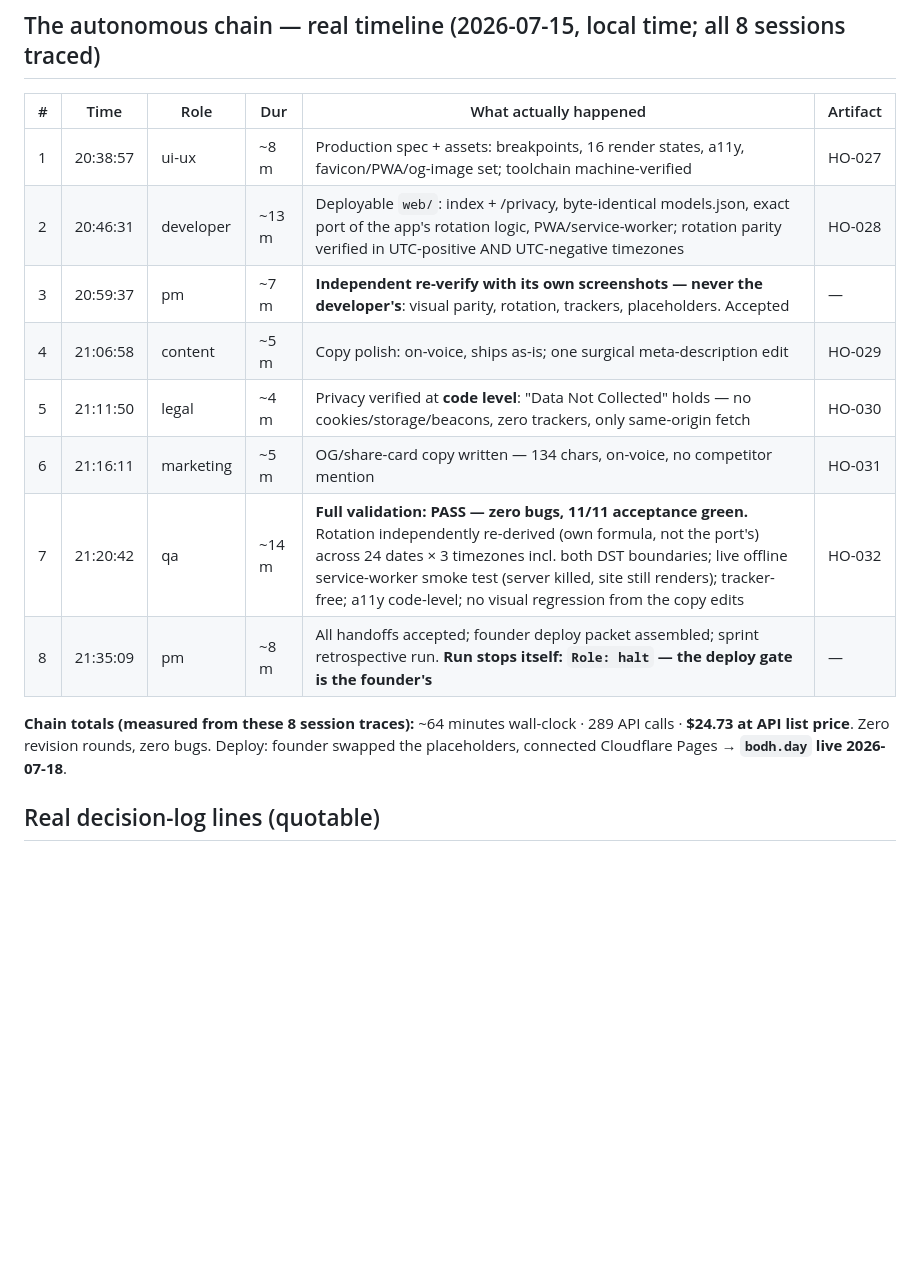
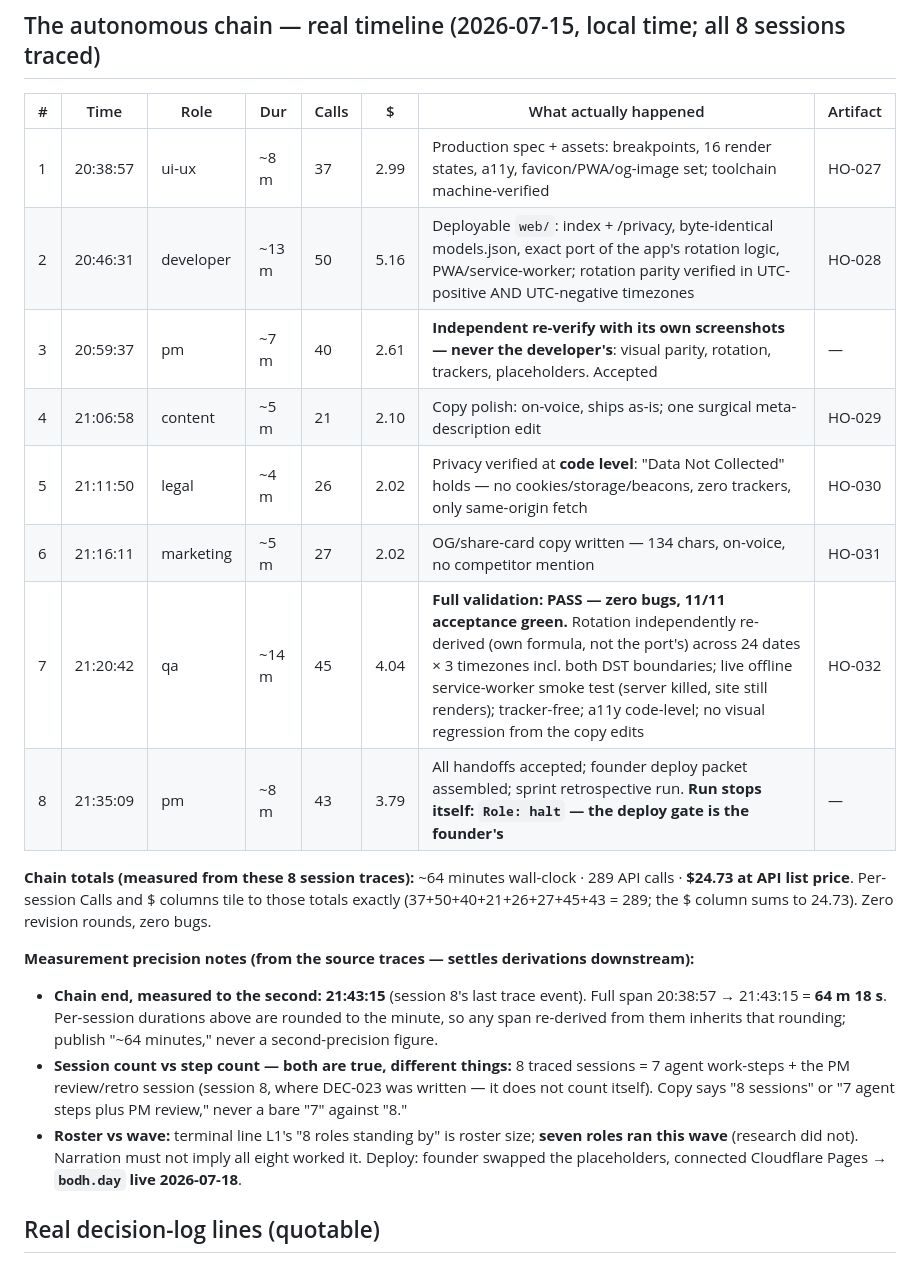
Before and after one commit to thinkArhant/muster-ai-site, a Markdown page: knowledge-base/bodh-sprint4-corpus.md, the part around the change. GitHub-like rendering; blank space fills up the shorter version.

Commit message:
founder: corpus v1.1 — per-session calls and cost now tile the totals exactly
Answers HO-001's parked items from the source traces: chain end measured
21:43:15 (span 64m18s — publish ~64 min only); 8 sessions = 7 agent steps
+ the PM review session that wrote DEC-023; seven roles ran the wave.

```diff
--- a/knowledge-base/bodh-sprint4-corpus.md
+++ b/knowledge-base/bodh-sprint4-corpus.md
@@ -13,19 +13,31 @@ shipped iOS app). Planned to run **fully autonomous** end-to-end under the sprin
 
 ## The autonomous chain — real timeline (2026-07-15, local time; all 8 sessions traced)
 
-| # | Time | Role | Dur | What actually happened | Artifact |
-|---|------|------|-----|------------------------|----------|
-| 1 | 20:38:57 | ui-ux | ~8 m | Production spec + assets: breakpoints, 16 render states, a11y, favicon/PWA/og-image set; toolchain machine-verified | HO-027 |
-| 2 | 20:46:31 | developer | ~13 m | Deployable `web/`: index + /privacy, byte-identical models.json, exact port of the app's rotation logic, PWA/service-worker; rotation parity verified in UTC-positive AND UTC-negative timezones | HO-028 |
-| 3 | 20:59:37 | pm | ~7 m | **Independent re-verify with its own screenshots — never the developer's**: visual parity, rotation, trackers, placeholders. Accepted | — |
-| 4 | 21:06:58 | content | ~5 m | Copy polish: on-voice, ships as-is; one surgical meta-description edit | HO-029 |
-| 5 | 21:11:50 | legal | ~4 m | Privacy verified at **code level**: "Data Not Collected" holds — no cookies/storage/beacons, zero trackers, only same-origin fetch | HO-030 |
-| 6 | 21:16:11 | marketing | ~5 m | OG/share-card copy written — 134 chars, on-voice, no competitor mention | HO-031 |
-| 7 | 21:20:42 | qa | ~14 m | **Full validation: PASS — zero bugs, 11/11 acceptance green.** Rotation independently re-derived (own formula, not the port's) across 24 dates × 3 timezones incl. both DST boundaries; live offline service-worker smoke test (server killed, site still renders); tracker-free; a11y code-level; no visual regression from the copy edits | HO-032 |
-| 8 | 21:35:09 | pm | ~8 m | All handoffs accepted; founder deploy packet assembled; sprint retrospective run. **Run stops itself: `Role: halt` — the deploy gate is the founder's** | — |
+| # | Time | Role | Dur | Calls | $ | What actually happened | Artifact |
+|---|------|------|-----|-------|----|------------------------|----------|
+| 1 | 20:38:57 | ui-ux | ~8 m | 37 | 2.99 | Production spec + assets: breakpoints, 16 render states, a11y, favicon/PWA/og-image set; toolchain machine-verified | HO-027 |
+| 2 | 20:46:31 | developer | ~13 m | 50 | 5.16 | Deployable `web/`: index + /privacy, byte-identical models.json, exact port of the app's rotation logic, PWA/service-worker; rotation parity verified in UTC-positive AND UTC-negative timezones | HO-028 |
+| 3 | 20:59:37 | pm | ~7 m | 40 | 2.61 | **Independent re-verify with its own screenshots — never the developer's**: visual parity, rotation, trackers, placeholders. Accepted | — |
+| 4 | 21:06:58 | content | ~5 m | 21 | 2.10 | Copy polish: on-voice, ships as-is; one surgical meta-description edit | HO-029 |
+| 5 | 21:11:50 | legal | ~4 m | 26 | 2.02 | Privacy verified at **code level**: "Data Not Collected" holds — no cookies/storage/beacons, zero trackers, only same-origin fetch | HO-030 |
+| 6 | 21:16:11 | marketing | ~5 m | 27 | 2.02 | OG/share-card copy written — 134 chars, on-voice, no competitor mention | HO-031 |
+| 7 | 21:20:42 | qa | ~14 m | 45 | 4.04 | **Full validation: PASS — zero bugs, 11/11 acceptance green.** Rotation independently re-derived (own formula, not the port's) across 24 dates × 3 timezones incl. both DST boundaries; live offline service-worker smoke test (server killed, site still renders); tracker-free; a11y code-level; no visual regression from the copy edits | HO-032 |
+| 8 | 21:35:09 | pm | ~8 m | 43 | 3.79 | All handoffs accepted; founder deploy packet assembled; sprint retrospective run. **Run stops itself: `Role: halt` — the deploy gate is the founder's** | — |
 
 **Chain totals (measured from these 8 session traces):** ~64 minutes wall-clock · 289 API calls ·
-**$24.73 at API list price**. Zero revision rounds, zero bugs.
+**$24.73 at API list price**. Per-session Calls and $ columns tile to those totals exactly
+(37+50+40+21+26+27+45+43 = 289; the $ column sums to 24.73). Zero revision rounds, zero bugs.
+
+**Measurement precision notes (from the source traces — settles derivations downstream):**
+- **Chain end, measured to the second: 21:43:15** (session 8's last trace event). Full span
+  20:38:57 → 21:43:15 = **64 m 18 s**. Per-session durations above are rounded to the minute, so any
+  span re-derived from them inherits that rounding; publish "~64 minutes," never a second-precision
+  figure.
+- **Session count vs step count — both are true, different things:** 8 traced sessions = 7 agent
+  work-steps + the PM review/retro session (session 8, where DEC-023 was written — it does not count
+  itself). Copy says "8 sessions" or "7 agent steps plus PM review," never a bare "7" against "8."
+- **Roster vs wave:** terminal line L1's "8 roles standing by" is roster size; **seven roles ran this
+  wave** (research did not). Narration must not imply all eight worked it.
 Deploy: founder swapped the placeholders, connected Cloudflare Pages → **`bodh.day` live 2026-07-18**.
 
 ## Real decision-log lines (quotable)
```
